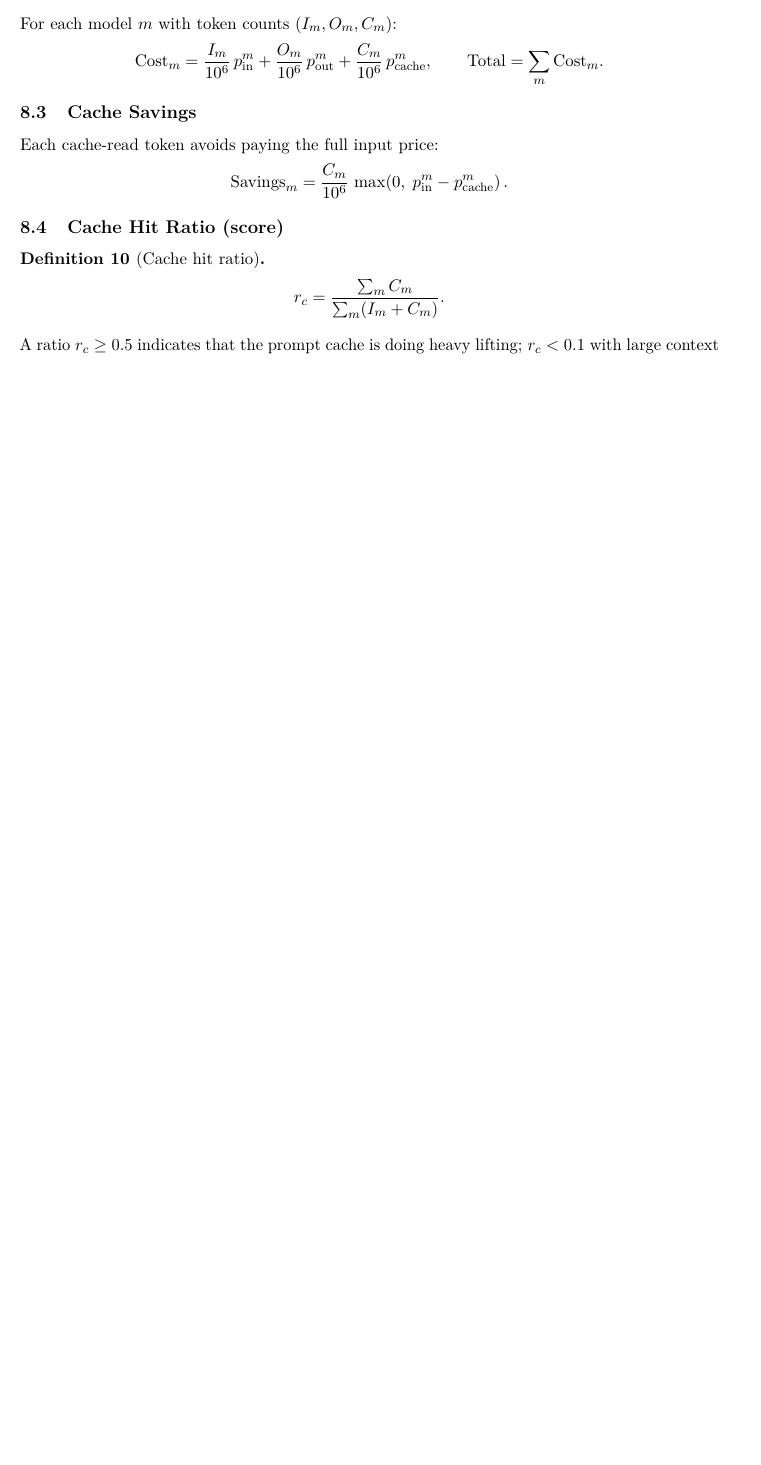
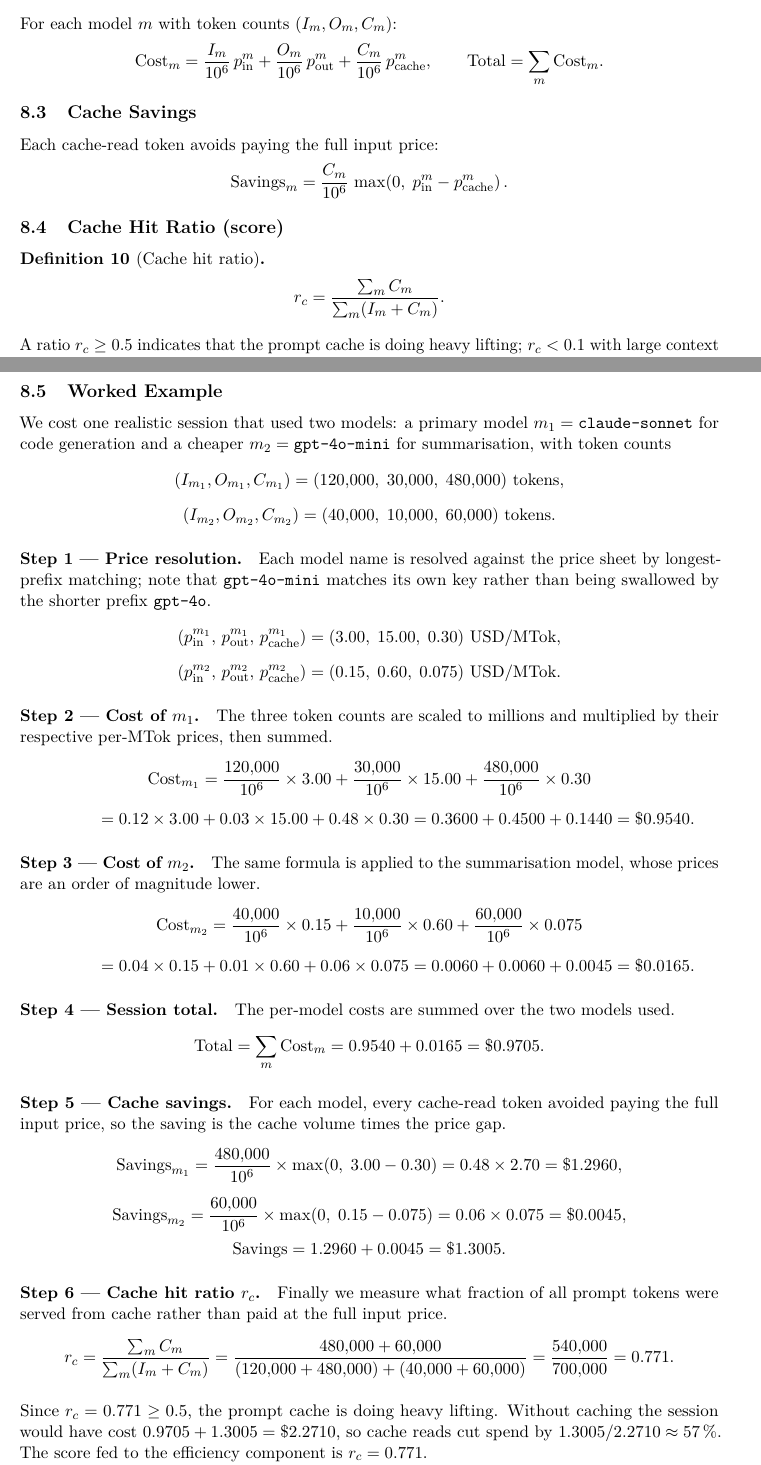
Before and after one commit to konradcinkusz/CopilotScope, a LaTeX document (research/articles/quality_measurement_framework.tex): part of page 13 of 18 before the commit and two parts of pages 13 and 14 of 19 after it, the two joined at a grey line, cut so that both start at the same text, the shorter picture padded with empty space. Compiled offline with pdfLaTeX.

Commit message:
Add worked example to Section 8 (Token & Cache Economics)
Adds a two-model cost walkthrough (claude-sonnet + gpt-4o-mini) using
the default price sheet from PricingOptions: per-model costs, session
total, cache savings, and cache hit ratio, each computed term by term,
plus a summary table (tab:token-economics-worked). The example also
illustrates the longest-prefix model resolution rule. No existing
content was changed.

Co-Authored-By: Claude Fable 5 <noreply@anthropic.com>
Claude-Session: https://claude.ai/code/session_01SJrWBox95WwPcrGXuA87Hv

```diff
--- a/research/articles/quality_measurement_framework.tex
+++ b/research/articles/quality_measurement_framework.tex
@@ -968,3 +968,103 @@ A ratio $r_c \geq 0.5$ indicates that the prompt cache is doing heavy lifting;
 $r_c < 0.1$ with large context ($> 50{,}000$ prompt tokens) flags fresh-context
 waste.  The score fed to the efficiency component is $r_c$.
 
+\subsection{Worked Example}
+\label{sec:token-economics-example}
+
+We cost one realistic session that used two models: a primary model
+$m_1 = \texttt{claude-sonnet}$ for code generation and a cheaper
+$m_2 = \texttt{gpt-4o-mini}$ for summarisation, with token counts
+\[
+  (I_{m_1}, O_{m_1}, C_{m_1}) = (120{,}000,\; 30{,}000,\; 480{,}000)\ \text{tokens},
+\]
+\[
+  (I_{m_2}, O_{m_2}, C_{m_2}) = (40{,}000,\; 10{,}000,\; 60{,}000)\ \text{tokens}.
+\]
+
+\paragraph{Step 1 --- Price resolution.}
+Each model name is resolved against the price sheet by longest-prefix
+matching; note that \texttt{gpt-4o-mini} matches its own key rather than
+being swallowed by the shorter prefix \texttt{gpt-4o}.
+\[
+  (p^{m_1}_{\text{in}},\, p^{m_1}_{\text{out}},\, p^{m_1}_{\text{cache}})
+  = (3.00,\; 15.00,\; 0.30)\ \text{USD/MTok},
+\]
+\[
+  (p^{m_2}_{\text{in}},\, p^{m_2}_{\text{out}},\, p^{m_2}_{\text{cache}})
+  = (0.15,\; 0.60,\; 0.075)\ \text{USD/MTok}.
+\]
+
+\paragraph{Step 2 --- Cost of $m_1$.}
+The three token counts are scaled to millions and multiplied by their
+respective per-MTok prices, then summed.
+\[
+  \text{Cost}_{m_1}
+  = \frac{120{,}000}{10^6} \times 3.00
+  + \frac{30{,}000}{10^6} \times 15.00
+  + \frac{480{,}000}{10^6} \times 0.30
+\]
+\[
+  \phantom{\text{Cost}_{m_1}}
+  = 0.12 \times 3.00 + 0.03 \times 15.00 + 0.48 \times 0.30
+  = 0.3600 + 0.4500 + 0.1440
+  = \$0.9540.
+\]
+
+\paragraph{Step 3 --- Cost of $m_2$.}
+The same formula is applied to the summarisation model, whose prices are
+an order of magnitude lower.
+\[
+  \text{Cost}_{m_2}
+  = \frac{40{,}000}{10^6} \times 0.15
+  + \frac{10{,}000}{10^6} \times 0.60
+  + \frac{60{,}000}{10^6} \times 0.075
+\]
+\[
+  \phantom{\text{Cost}_{m_2}}
+  = 0.04 \times 0.15 + 0.01 \times 0.60 + 0.06 \times 0.075
+  = 0.0060 + 0.0060 + 0.0045
+  = \$0.0165.
+\]
+
+\paragraph{Step 4 --- Session total.}
+The per-model costs are summed over the two models used.
+\[
+  \text{Total} = \sum_m \text{Cost}_m
+               = 0.9540 + 0.0165
+               = \$0.9705.
+\]
+
+\paragraph{Step 5 --- Cache savings.}
+For each model, every cache-read token avoided paying the full input price,
+so the saving is the cache volume times the price gap.
+\[
+  \text{Savings}_{m_1}
+  = \frac{480{,}000}{10^6} \times \max(0,\; 3.00 - 0.30)
+  = 0.48 \times 2.70
+  = \$1.2960,
+\]
+\[
+  \text{Savings}_{m_2}
+  = \frac{60{,}000}{10^6} \times \max(0,\; 0.15 - 0.075)
+  = 0.06 \times 0.075
+  = \$0.0045,
+\]
+\[
+  \text{Savings} = 1.2960 + 0.0045 = \$1.3005.
+\]
+
+\paragraph{Step 6 --- Cache hit ratio $r_c$.}
+Finally we measure what fraction of all prompt tokens were served from
+cache rather than paid at the full input price.
+\[
+  r_c = \frac{\sum_m C_m}{\sum_m (I_m + C_m)}
+      = \frac{480{,}000 + 60{,}000}{(120{,}000 + 480{,}000) + (40{,}000 + 60{,}000)}
+      = \frac{540{,}000}{700{,}000}
+      = 0.771.
+\]
+
+Since $r_c = 0.771 \geq 0.5$, the prompt cache is doing heavy lifting.
+Without caching the session would have cost
+$0.9705 + 1.3005 = \$2.2710$, so cache reads cut spend by
+$1.3005 / 2.2710 \approx 57\,\%$.  The score fed to the efficiency
+component is $r_c = 0.771$.
```
Also changed, not shown: research/articles/quality_measurement_framework.tex (22 more changed lines).
